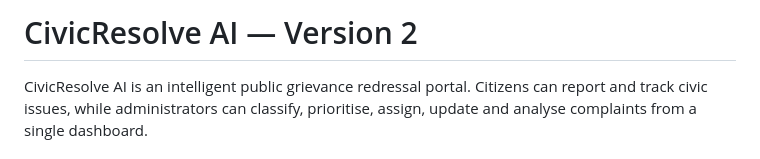
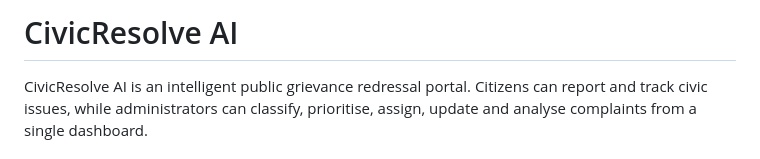
Before and after one commit to Nithish-code17/civicresolve-ai, a Markdown page: README.md, the part around the change. Drawn GitHub-style.

Commit message:
Update project title in README.md
Removed version number from the project title in README.

```diff
--- a/README.md
+++ b/README.md
@@ -1,4 +1,4 @@
-# CivicResolve AI — Version 2
+# CivicResolve AI
 
 CivicResolve AI is an intelligent public grievance redressal portal. Citizens can report and track civic issues, while administrators can classify, prioritise, assign, update and analyse complaints from a single dashboard.
 
```
